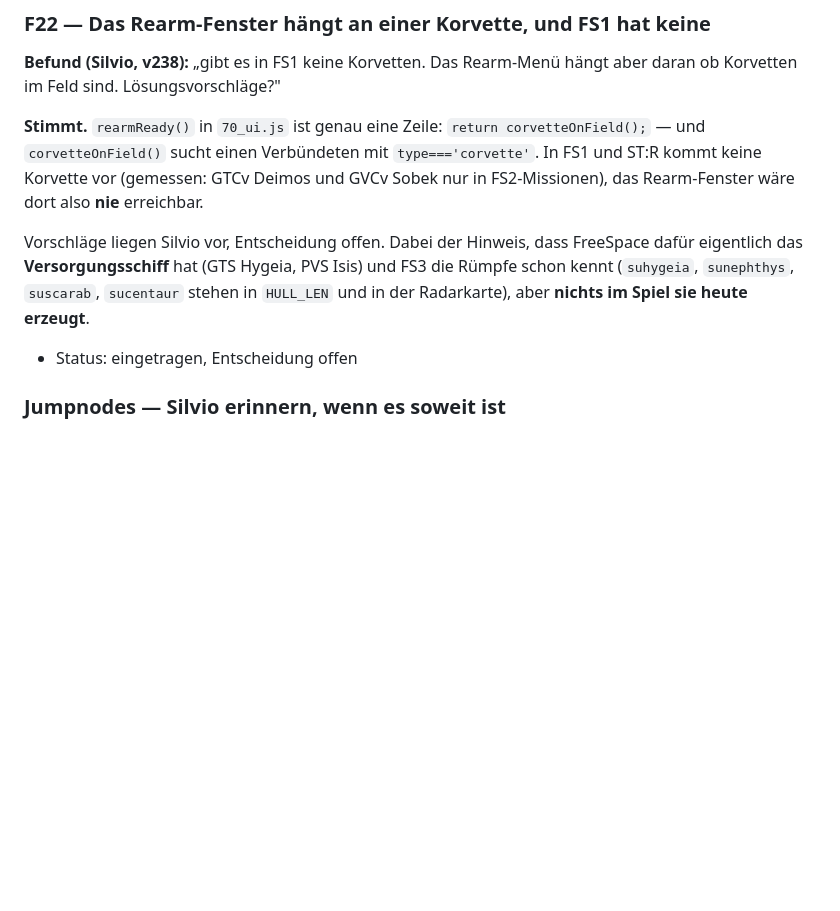
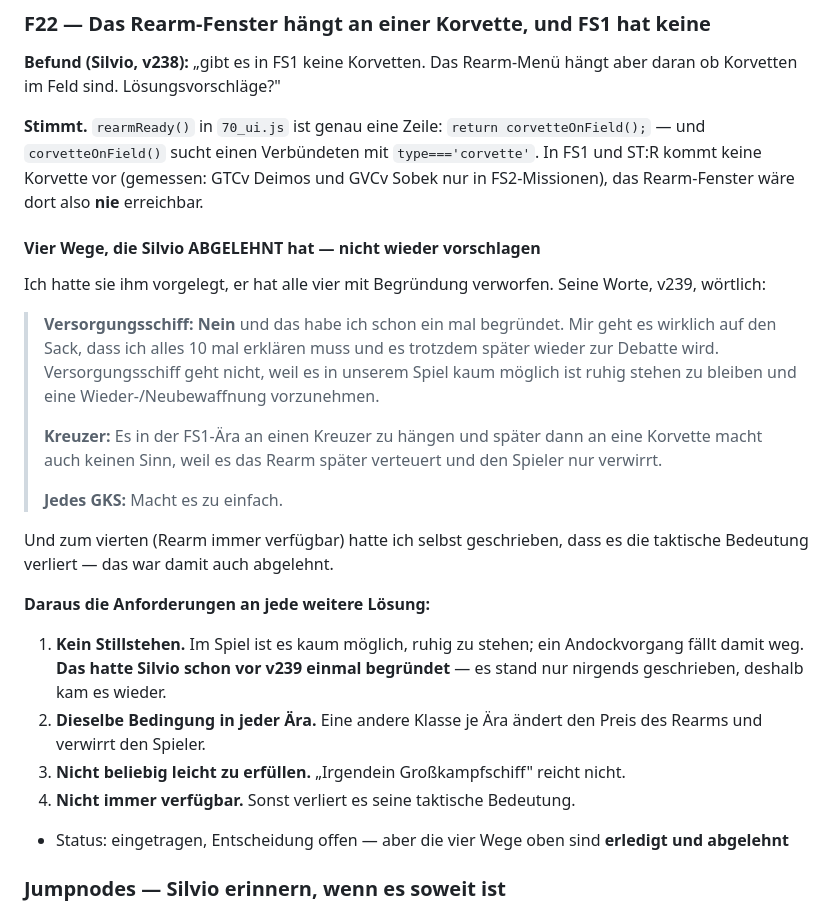
Before and after one commit to Belisarius7487/fs3, a Markdown page: OFFENE_FEHLER.md, the part around the change. Drawn GitHub-style; blank space fills up the shorter version.

Commit message:
OFFENE_FEHLER: Silvios Ablehnungen zum Rearm-Tor mit seinen Worten eingetragen
Er hat alle vier Vorschlaege verworfen und gesagt, dass er das beim
Versorgungsschiff schon einmal begruendet hatte - es stand nur nirgends
geschrieben, deshalb kam es wieder. Jetzt stehen Ablehnung UND Begruendung
im Repo, dazu die vier Anforderungen, die daraus folgen.

Co-Authored-By: Claude Opus 5 <noreply@anthropic.com>
Claude-Session: https://claude.ai/code/session_0162dE8mhcRLqzcJ32PuLwaS

```diff
--- a/OFFENE_FEHLER.md
+++ b/OFFENE_FEHLER.md
@@ -1544,13 +1544,39 @@ Verbündeten mit `type==='corvette'`. In FS1 und ST:R kommt keine Korvette vor
 (gemessen: GTCv Deimos und GVCv Sobek nur in FS2-Missionen), das Rearm-Fenster
 wäre dort also **nie** erreichbar.
 
-Vorschläge liegen Silvio vor, Entscheidung offen. Dabei der Hinweis, dass
-FreeSpace dafür eigentlich das **Versorgungsschiff** hat (GTS Hygeia, PVS
-Isis) und FS3 die Rümpfe schon kennt (`suhygeia`, `sunephthys`, `suscarab`,
-`sucentaur` stehen in `HULL_LEN` und in der Radarkarte), aber **nichts im
-Spiel sie heute erzeugt**.
-
-- Status: eingetragen, Entscheidung offen
+#### Vier Wege, die Silvio ABGELEHNT hat — nicht wieder vorschlagen
+
+Ich hatte sie ihm vorgelegt, er hat alle vier mit Begründung verworfen. Seine
+Worte, v239, wörtlich:
+
+> **Versorgungsschiff: Nein** und das habe ich schon ein mal begründet. Mir
+> geht es wirklich auf den Sack, dass ich alles 10 mal erklären muss und es
+> trotzdem später wieder zur Debatte wird. Versorgungsschiff geht nicht, weil
+> es in unserem Spiel kaum möglich ist ruhig stehen zu bleiben und eine
+> Wieder-/Neubewaffnung vorzunehmen.
+>
+> **Kreuzer:** Es in der FS1-Ära an einen Kreuzer zu hängen und später dann an
+> eine Korvette macht auch keinen Sinn, weil es das Rearm später verteuert und
+> den Spieler nur verwirrt.
+>
+> **Jedes GKS:** Macht es zu einfach.
+
+Und zum vierten (Rearm immer verfügbar) hatte ich selbst geschrieben, dass es
+die taktische Bedeutung verliert — das war damit auch abgelehnt.
+
+**Daraus die Anforderungen an jede weitere Lösung:**
+
+1. **Kein Stillstehen.** Im Spiel ist es kaum möglich, ruhig zu stehen; ein
+   Andockvorgang fällt damit weg. **Das hatte Silvio schon vor v239 einmal
+   begründet** — es stand nur nirgends geschrieben, deshalb kam es wieder.
+2. **Dieselbe Bedingung in jeder Ära.** Eine andere Klasse je Ära ändert den
+   Preis des Rearms und verwirrt den Spieler.
+3. **Nicht beliebig leicht zu erfüllen.** „Irgendein Großkampfschiff" reicht
+   nicht.
+4. **Nicht immer verfügbar.** Sonst verliert es seine taktische Bedeutung.
+
+- Status: eingetragen, Entscheidung offen — aber die vier Wege oben sind
+  **erledigt und abgelehnt**
 
 ### Jumpnodes — Silvio erinnern, wenn es soweit ist
 
```
